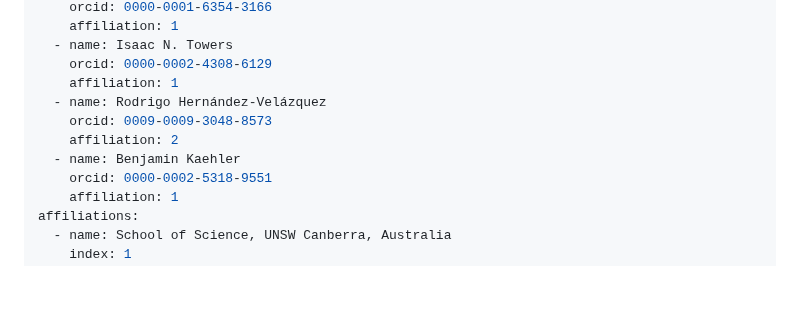
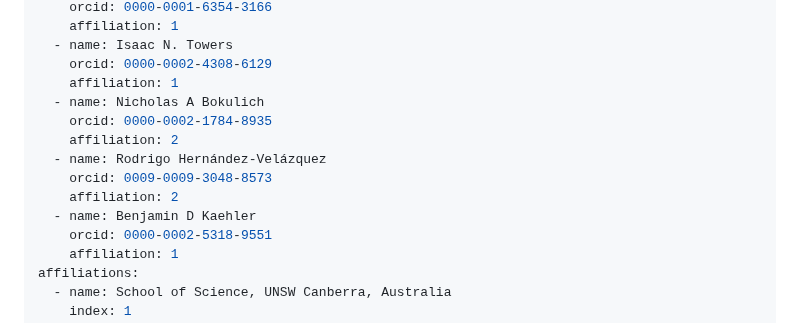
Before and after one commit to BenKaehler/q2-makarsa, a Markdown page: joss-paper/paper.md, the part around the change. GitHub-like rendering; blank space fills up the shorter version.

Commit message:
Added Nick as author

```diff
--- a/joss-paper/paper.md
+++ b/joss-paper/paper.md
@@ -11,10 +11,13 @@ authors:
   - name: Isaac N. Towers
     orcid: 0000-0002-4308-6129
     affiliation: 1
+  - name: Nicholas A Bokulich
+    orcid: 0000-0002-1784-8935
+    affiliation: 2
   - name: Rodrigo Hernández-Velázquez
     orcid: 0009-0009-3048-8573
     affiliation: 2
-  - name: Benjamin Kaehler
+  - name: Benjamin D Kaehler
     orcid: 0000-0002-5318-9551
     affiliation: 1
 affiliations:
```
